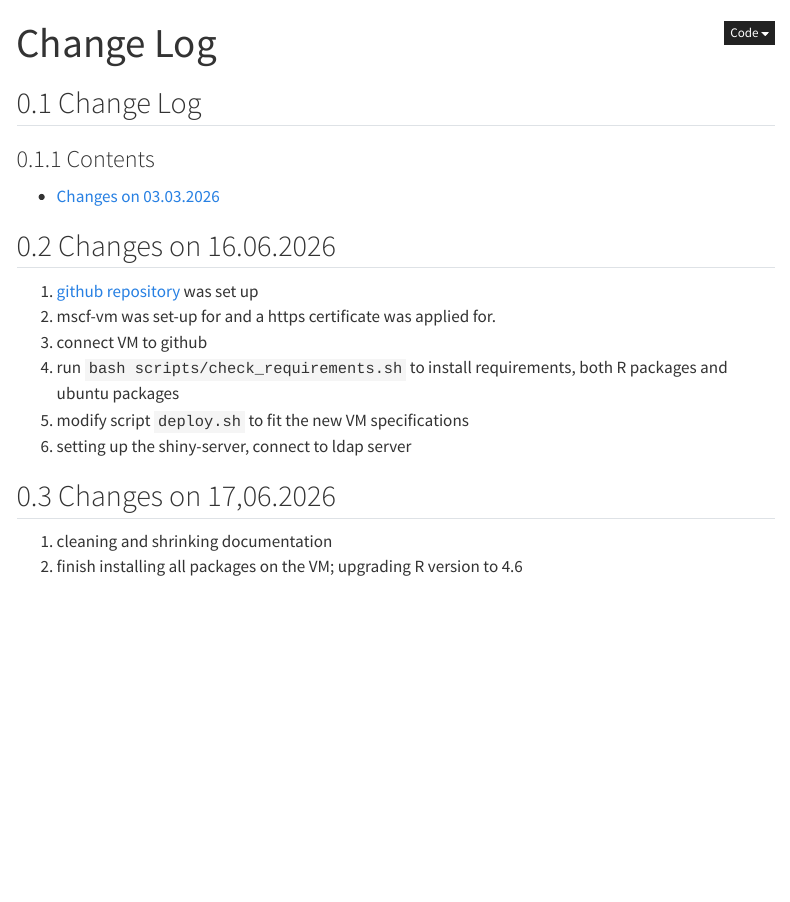
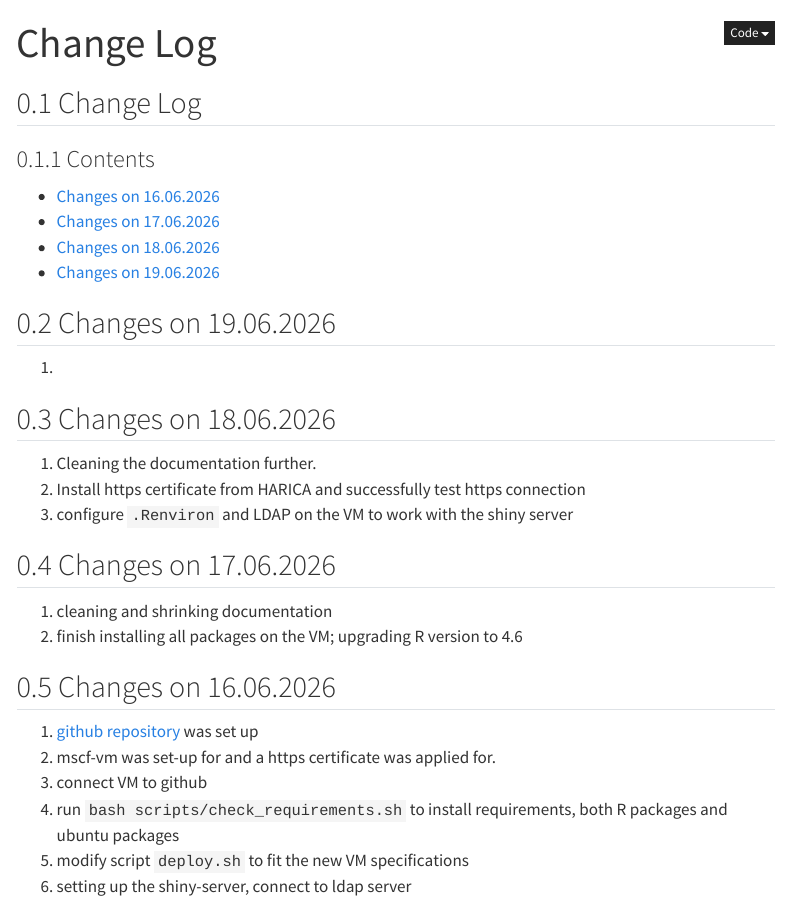
Before and after one commit to yeroslaviz/BCFMS-project-management, a Quarto document (chapters/change-log.qmd): the page in a window 1100 px wide, from its top. Rendered offline with R 4.5, knitr and Pandoc in place of Quarto, with nearby package versions; menus at the side of the page are left out.

Commit message:
change index file

```diff
--- a/chapters/change-log.qmd
+++ b/chapters/change-log.qmd
@@ -10,8 +10,26 @@ execute:
 
 ### Contents
 
-- [Changes on 03.03.2026](#changes-on-16.06.2026)
+- [Changes on 16.06.2026](#changes-on-16.06.2026)
+- [Changes on 17.06.2026](#changes-on-17.06.2026)
+- [Changes on 18.06.2026](#changes-on-18.06.2026)
+- [Changes on 19.06.2026](#changes-on-19.06.2026)
 
+
+## Changes on 19.06.2026
+
+1.
+
+## Changes on 18.06.2026
+
+1. Cleaning the documentation further.
+2. Install https certificate from HARICA and successfully test https connection
+3. configure `.Renviron` and LDAP on the VM to work with the shiny server
+
+## Changes on 17.06.2026
+
+1. cleaning and shrinking documentation
+2. finish installing all packages on the VM; upgrading R version to 4.6
 
 ## Changes on 16.06.2026
 
@@ -21,8 +39,3 @@ execute:
 4. run `bash scripts/check_requirements.sh` to install requirements, both R packages and ubuntu packages
 5. modify script `deploy.sh` to fit the new VM specifications
 6. setting up the shiny-server, connect to ldap server
-
-## Changes on 17,06.2026
-
-1. cleaning and shrinking documentation
-2. finish installing all packages on the VM; upgrading R version to 4.6
```
Also changed, not shown: index.qmd (+1 -1 lines), 1 other file.
